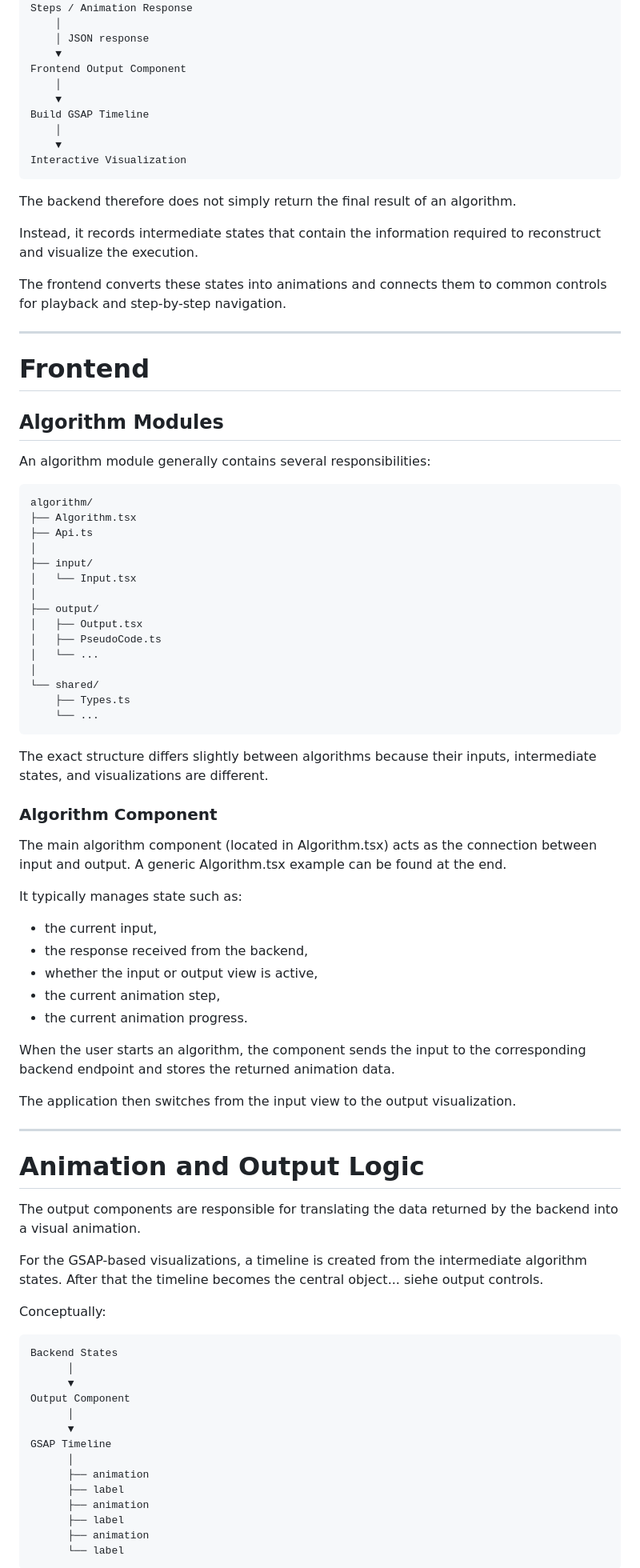
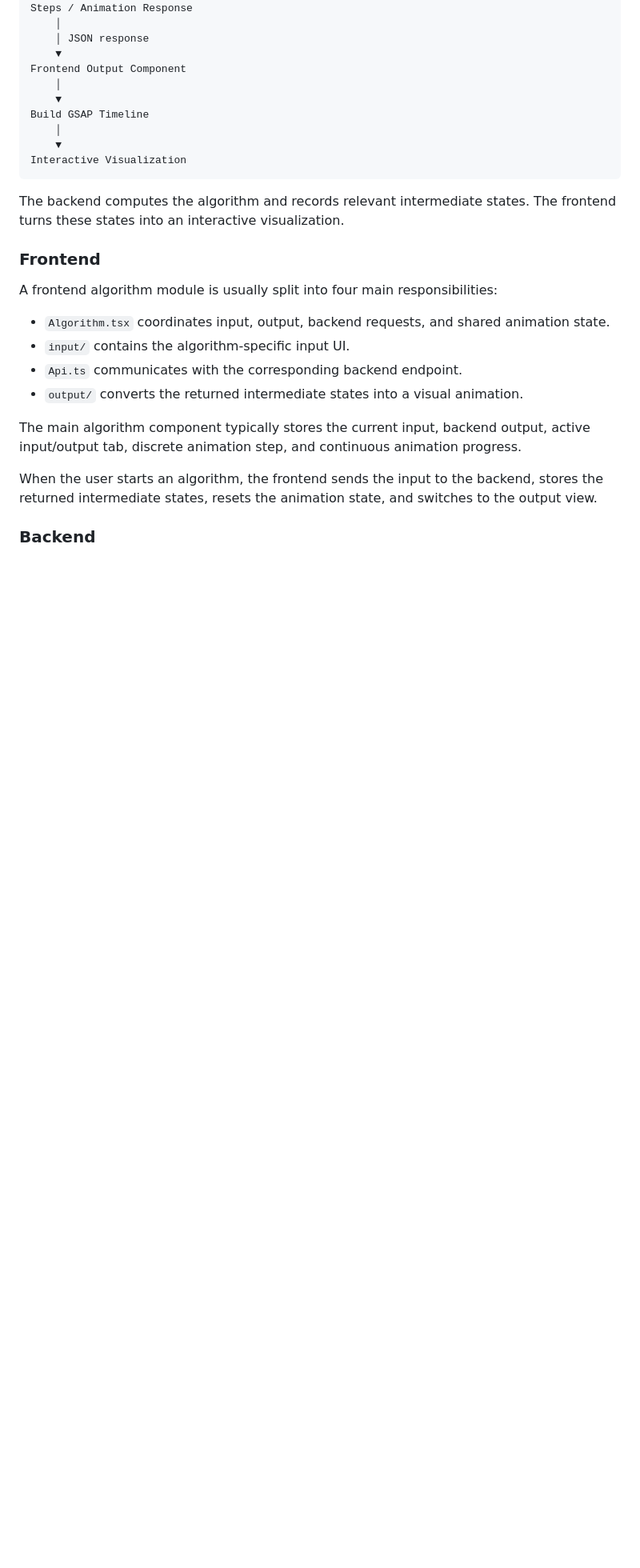
Before and after one commit to Alphapcka-lgtm/AlgoTraceViewer, a Markdown page: README.md, the part around one of its changes. Shown at 80% size. Rendered like a GitHub page; blank space fills up the shorter version.

````diff
--- a/README.md
+++ b/README.md
@@ -64,80 +105,20 @@ Build GSAP Timeline
 Interactive Visualization
 ```
 
-The backend therefore does not simply return the final result of an algorithm.
+The backend computes the algorithm and records relevant intermediate states. The frontend turns these states into an interactive visualization.
 
-Instead, it records intermediate states that contain the information required to reconstruct and visualize the execution.
+### Frontend
 
-The frontend converts these states into animations and connects them to common controls for playback and step-by-step navigation.
+A frontend algorithm module is usually split into four main responsibilities:
 
----
+- `Algorithm.tsx` coordinates input, output, backend requests, and shared animation state.
+- `input/` contains the algorithm-specific input UI.
+- `Api.ts` communicates with the corresponding backend endpoint.
+- `output/` converts the returned intermediate states into a visual animation.
 
-# Frontend
-## Algorithm Modules
+The main algorithm component typically stores the current input, backend output, active input/output tab, discrete animation step, and continuous animation progress.
 
-An algorithm module generally contains several responsibilities:
+When the user starts an algorithm, the frontend sends the input to the backend, stores the returned intermediate states, resets the animation state, and switches to the output view.
 
-```text
-algorithm/
-├── Algorithm.tsx
-├── Api.ts
-│
-├── input/
-│   └── Input.tsx
-│
-├── output/
-│   ├── Output.tsx
-│   ├── PseudoCode.ts
-│   └── ...
-│
-└── shared/
-    ├── Types.ts
-    └── ...
-```
+### Backend
 
-The exact structure differs slightly between algorithms because their inputs, intermediate states, and visualizations are different.
-
-### Algorithm Component
-
-The main algorithm component (located in Algorithm.tsx) acts as the connection between input and output.
-A generic Algorithm.tsx example can be found at the end.
-
-It typically manages state such as:
-
-- the current input,
-- the response received from the backend,
-- whether the input or output view is active,
-- the current animation step,
-- the current animation progress.
-
-When the user starts an algorithm, the component sends the input to the corresponding backend endpoint and stores the returned animation data.
-
-The application then switches from the input view to the output visualization.
-
----
-
-# Animation and Output Logic
-
-The output components are responsible for translating the data returned by the backend into a visual animation.
-
-For the GSAP-based visualizations, a timeline is created from the intermediate algorithm states. After that the timeline becomes the central object... siehe output controls.
-
-Conceptually:
-
-```text
-Backend States
-      │
-      ▼
-Output Component
-      │
-      ▼
-GSAP Timeline
-      │
-      ├── animation
-      ├── label
-      ├── animation
-      ├── label
-      ├── animation
-      └── label
-```
-
````
Also changed, not shown: other parts of README.md (+254 -232 lines).
